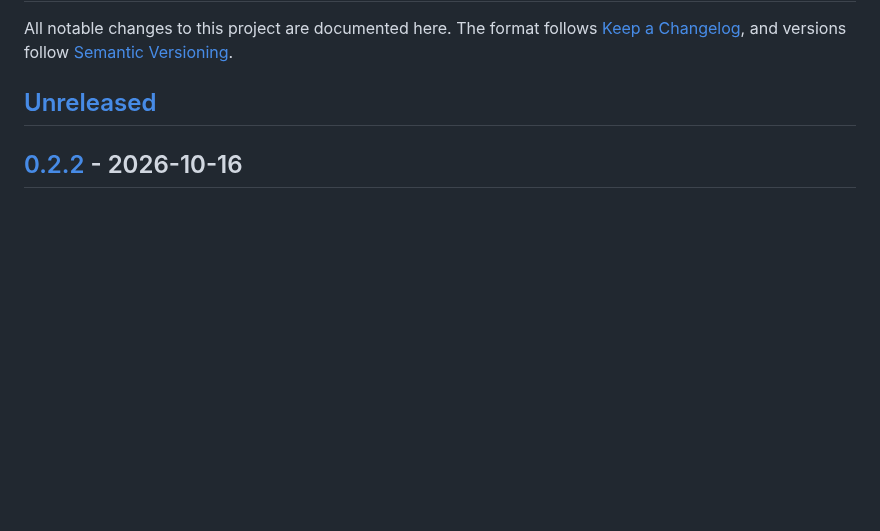
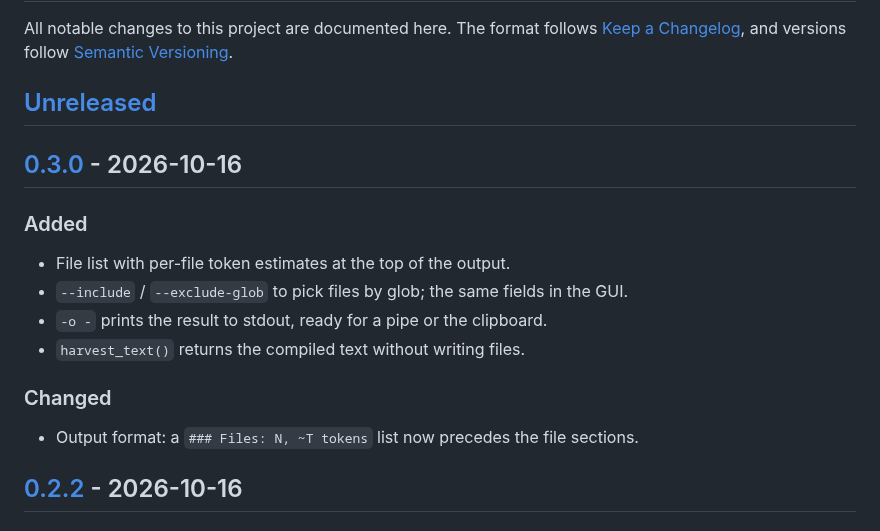
Before and after one commit to octrow/RepoHarvester, a Markdown page: CHANGELOG.md, the part around one of its changes. Rendered like a GitHub page; blank space fills up the shorter version.

```diff
--- a/CHANGELOG.md
+++ b/CHANGELOG.md
@@ -4,6 +4,17 @@ All notable changes to this project are documented here. The format follows
 [Keep a Changelog](https://keepachangelog.com/en/1.1.0/), and versions follow [Semantic Versioning](https://semver.org/).
 
 ## [Unreleased]
+
+## [0.3.0] - 2026-10-16
+
+### Added
+- File list with per-file token estimates at the top of the output.
+- `--include` / `--exclude-glob` to pick files by glob; the same fields in the GUI.
+- `-o -` prints the result to stdout, ready for a pipe or the clipboard.
+- `harvest_text()` returns the compiled text without writing files.
+
+### Changed
+- Output format: a `### Files: N, ~T tokens` list now precedes the file sections.
 
 ## [0.2.2] - 2026-10-16
 
```
Also changed, not shown: other parts of CHANGELOG.md (+2 -1 lines), README.md (+15 -3 lines), README.ru.md (+15 -3 lines), docs/gui.png, 5 other files.
